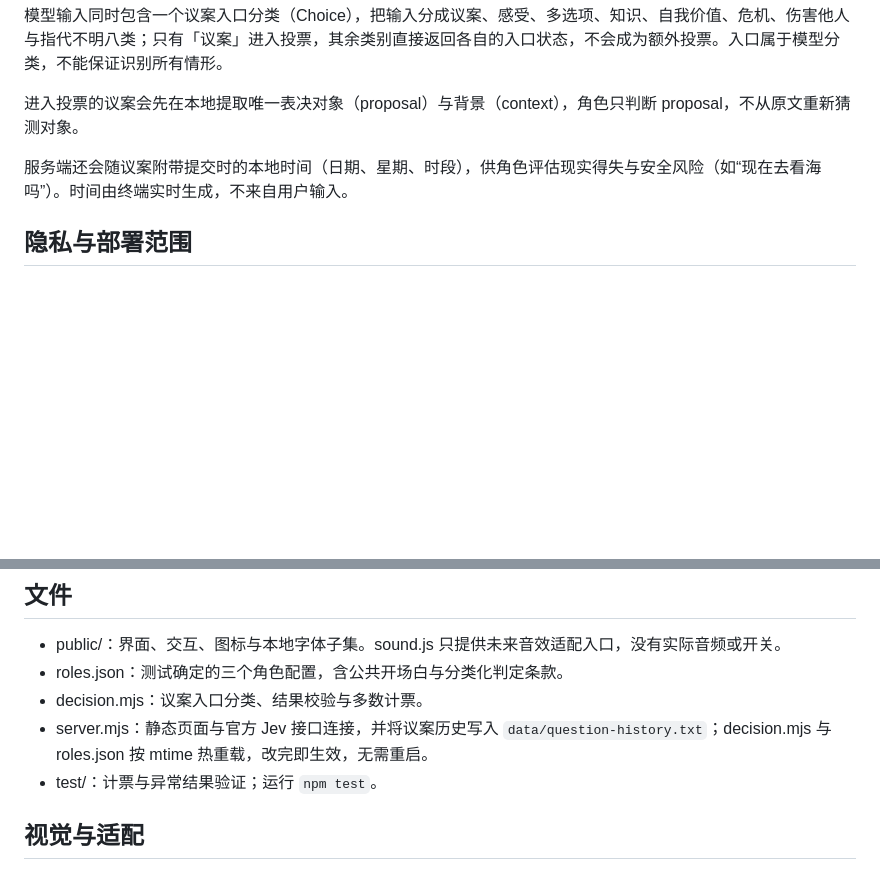
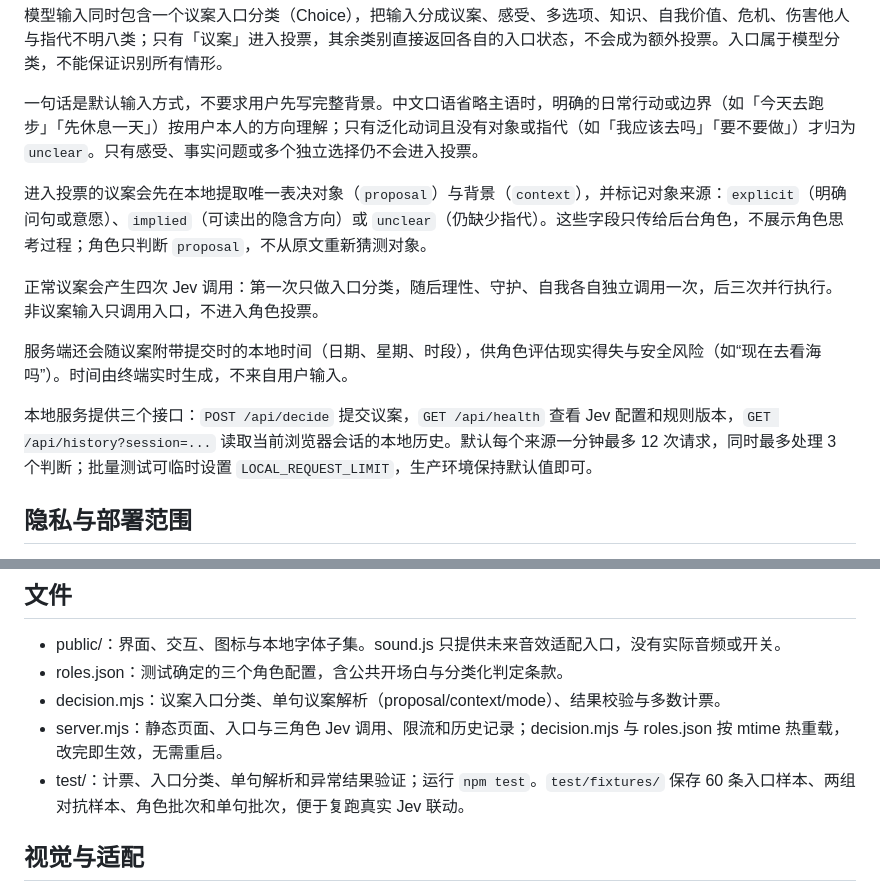
Before and after one commit to Xavierrrr23/triad-personal-decision-terminal, a Markdown page: README.md, 2 parts joined by grey strips. Drawn GitHub-style; blank space fills up the shorter version.

Commit message:
docs: README/DEPLOY 补充 v0.40 调用链、接口、限流与运维说明

```diff
--- a/README.md
+++ b/README.md
@@ -34,9 +34,15 @@ flowchart TD
 
 模型输入同时包含一个议案入口分类（Choice），把输入分成议案、感受、多选项、知识、自我价值、危机、伤害他人与指代不明八类；只有「议案」进入投票，其余类别直接返回各自的入口状态，不会成为额外投票。入口属于模型分类，不能保证识别所有情形。
 
-进入投票的议案会先在本地提取唯一表决对象（proposal）与背景（context），角色只判断 proposal，不从原文重新猜测对象。
+一句话是默认输入方式，不要求用户先写完整背景。中文口语省略主语时，明确的日常行动或边界（如「今天去跑步」「先休息一天」）按用户本人的方向理解；只有泛化动词且没有对象或指代（如「我应该去吗」「要不要做」）才归为 `unclear`。只有感受、事实问题或多个独立选择仍不会进入投票。
+
+进入投票的议案会先在本地提取唯一表决对象（`proposal`）与背景（`context`），并标记对象来源：`explicit`（明确问句或意愿）、`implied`（可读出的隐含方向）或 `unclear`（仍缺少指代）。这些字段只传给后台角色，不展示角色思考过程；角色只判断 `proposal`，不从原文重新猜测对象。
+
+正常议案会产生四次 Jev 调用：第一次只做入口分类，随后理性、守护、自我各自独立调用一次，后三次并行执行。非议案输入只调用入口，不进入角色投票。
 
 服务端还会随议案附带提交时的本地时间（日期、星期、时段），供角色评估现实得失与安全风险（如“现在去看海吗”）。时间由终端实时生成，不来自用户输入。
+
+本地服务提供三个接口：`POST /api/decide` 提交议案，`GET /api/health` 查看 Jev 配置和规则版本，`GET /api/history?session=...` 读取当前浏览器会话的本地历史。默认每个来源一分钟最多 12 次请求，同时最多处理 3 个判断；批量测试可临时设置 `LOCAL_REQUEST_LIMIT`，生产环境保持默认值即可。
 
 ## 隐私与部署范围
 
@@ -48,9 +54,9 @@ flowchart TD
 
 - public/：界面、交互、图标与本地字体子集。sound.js 只提供未来音效适配入口，没有实际音频或开关。
 - roles.json：测试确定的三个角色配置，含公共开场白与分类化判定条款。
-- decision.mjs：议案入口分类、结果校验与多数计票。
-- server.mjs：静态页面与官方 Jev 接口连接，并将议案历史写入 `data/question-history.txt`；decision.mjs 与 roles.json 按 mtime 热重载，改完即生效，无需重启。
-- test/：计票与异常结果验证；运行 `npm test`。
+- decision.mjs：议案入口分类、单句议案解析（proposal/context/mode）、结果校验与多数计票。
+- server.mjs：静态页面、入口与三角色 Jev 调用、限流和历史记录；decision.mjs 与 roles.json 按 mtime 热重载，改完即生效，无需重启。
+- test/：计票、入口分类、单句解析和异常结果验证；运行 `npm test`。`test/fixtures/` 保存 60 条入口样本、两组对抗样本、角色批次和单句批次，便于复跑真实 Jev 联动。
 
 ## 视觉与适配
 
```
Also changed, not shown: deploy/DEPLOY.md (+6 -0 lines).
